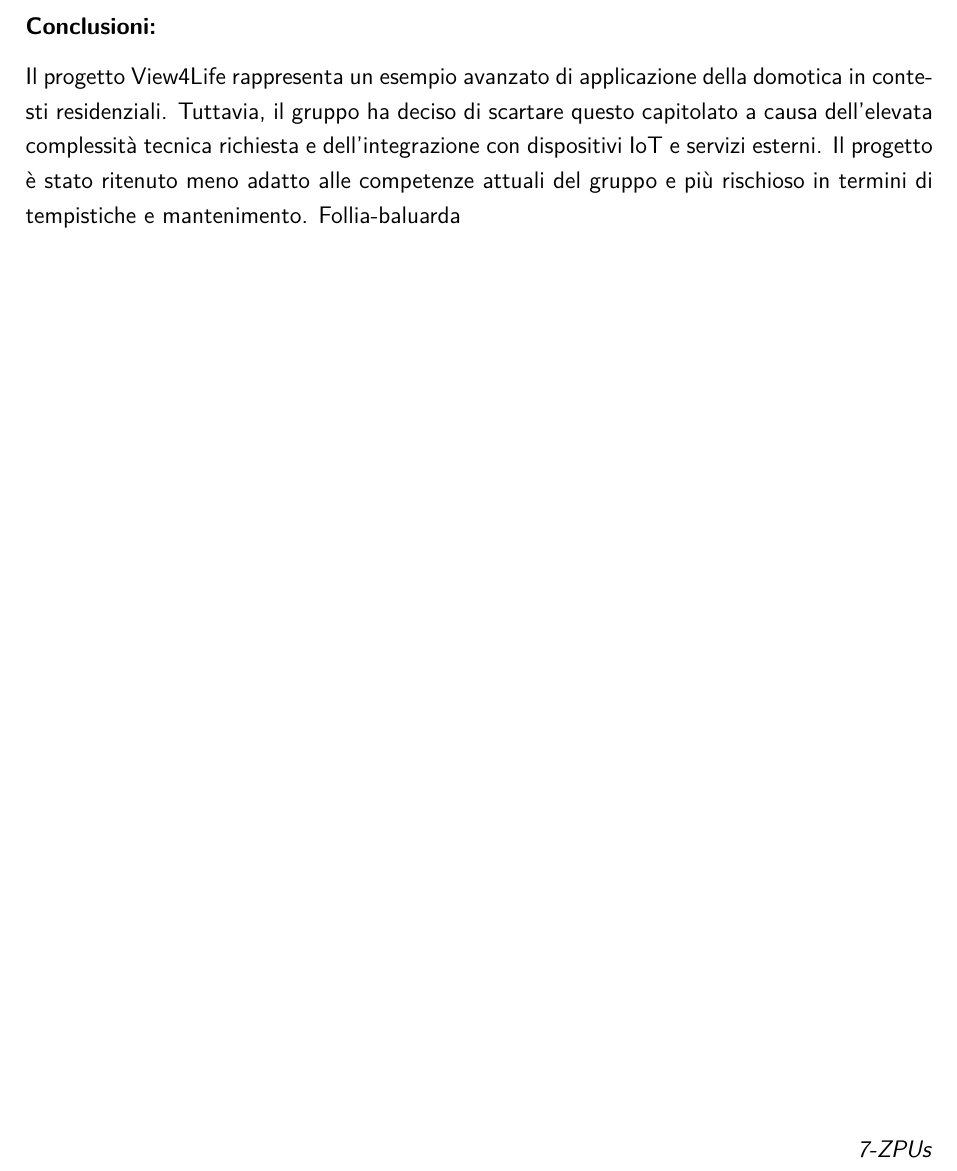
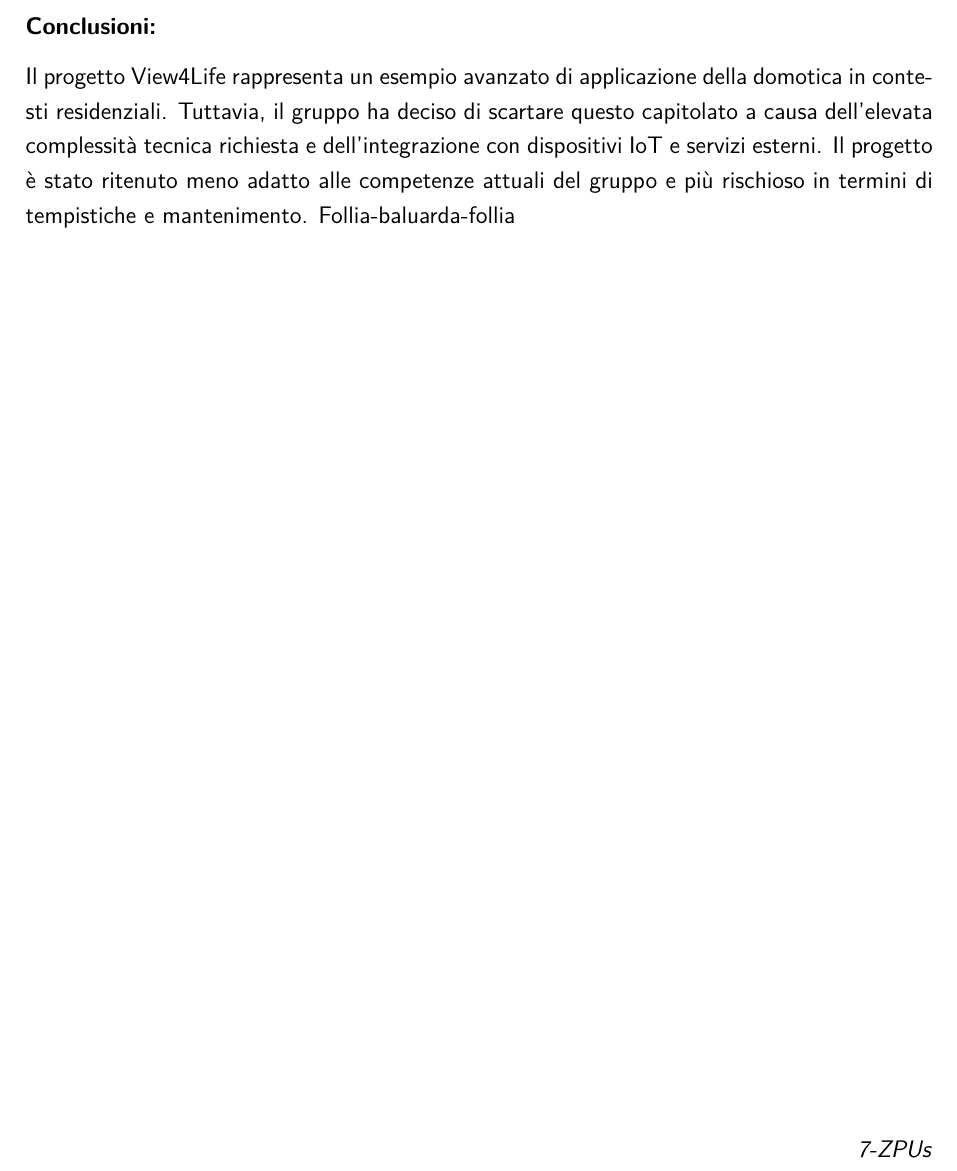
Before and after one commit to davidevigolo/tex-actions, a LaTeX document (secondo.tex): part of page 18 of 18, cut so that both start at the same text. Compiled offline with pdfLaTeX.

Commit message:
changed secondo.tex

```diff
--- a/secondo.tex
+++ b/secondo.tex
@@ -526,7 +526,7 @@ Il progetto si colloca nel settore della domotica avanzata, con il focus sulla g
 
 \subsubsection*{Conclusioni:}
 Il progetto View4Life rappresenta un esempio avanzato di applicazione della domotica in contesti residenziali. Tuttavia, il gruppo ha deciso di scartare questo capitolato a causa dell'elevata complessità tecnica richiesta e dell'integrazione con dispositivi IoT e servizi esterni. Il progetto è stato ritenuto meno adatto alle competenze attuali del gruppo e più rischioso in termini di tempistiche e mantenimento.
-Follia-baluarda
+Follia-baluarda-follia
 \vspace{0.5cm}
 
 \vfill
```
